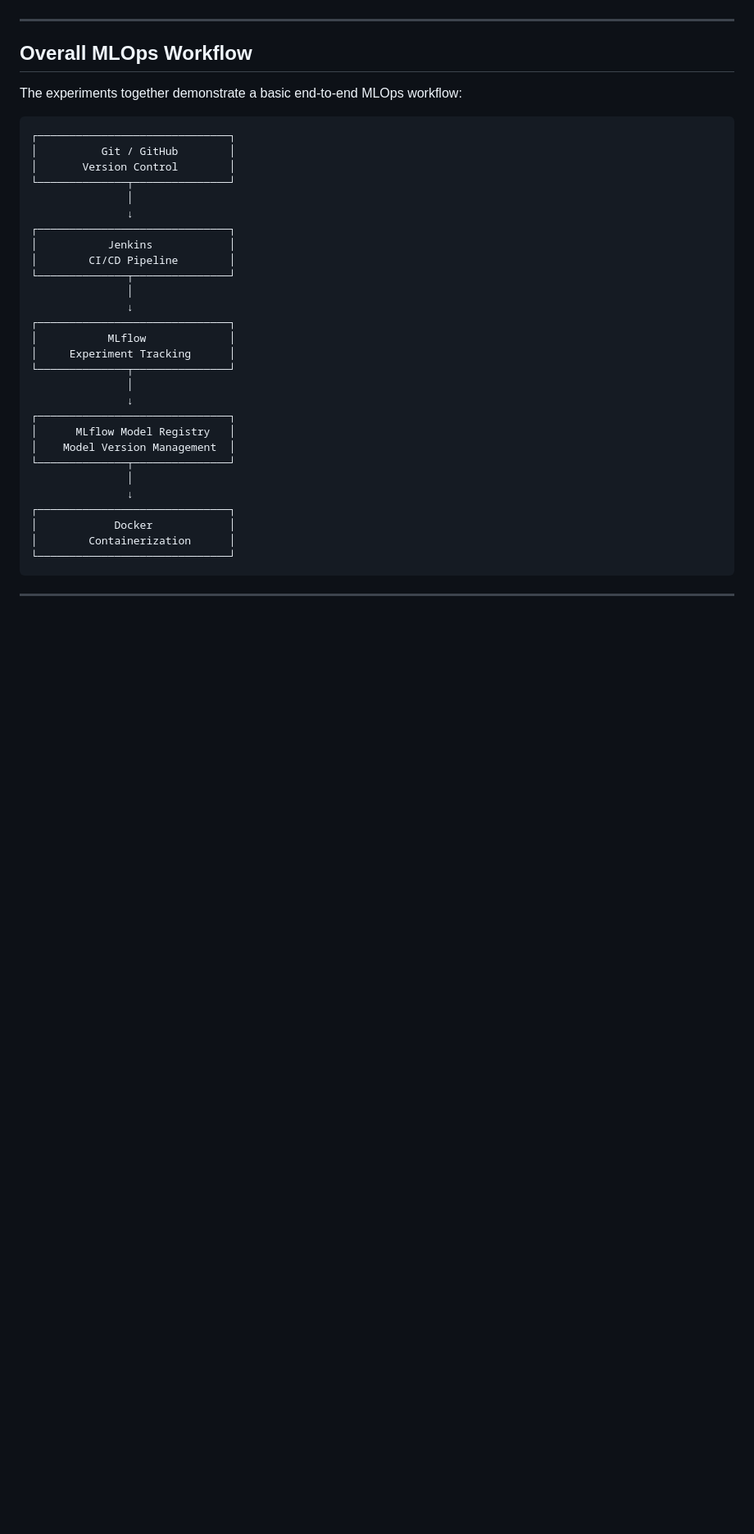
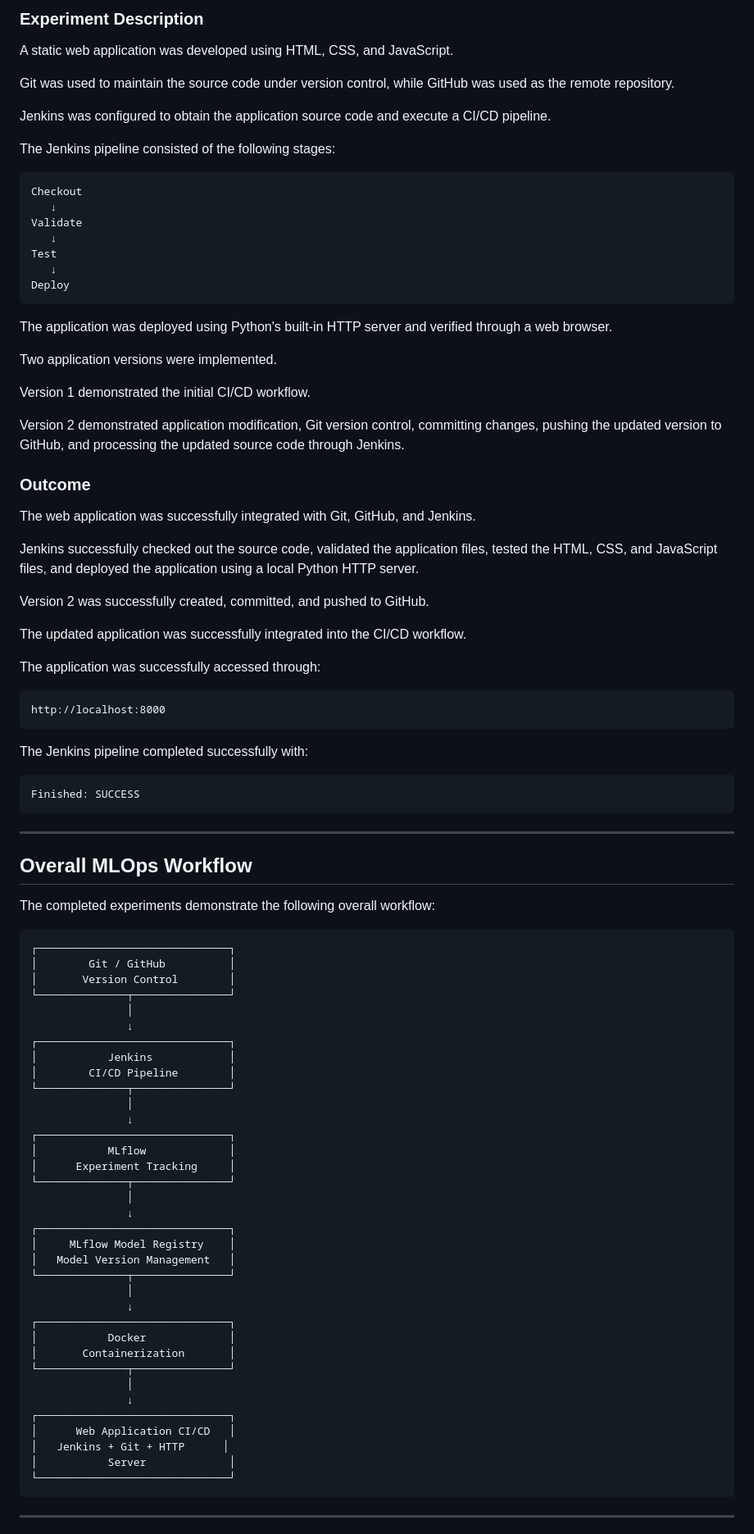
Before and after one commit to Kamalesh-Suresh-Kumar/VII-Machine-Learning-and-Operations-Lab, a Markdown page: README.md, the part around one of its changes. Shown at 82% size. Drawn GitHub-style; blank space fills up the shorter version.

````diff
--- a/README.md
+++ b/README.md
@@ -165,13 +209,62 @@ The installation was verified using Docker commands, and the official `hello-wor
+### Experiment Description
+
+A static web application was developed using HTML, CSS, and JavaScript.
+
+Git was used to maintain the source code under version control, while GitHub was used as the remote repository.
+
+Jenkins was configured to obtain the application source code and execute a CI/CD pipeline.
+
+The Jenkins pipeline consisted of the following stages:
+
+```text
+Checkout
+   ↓
+Validate
+   ↓
+Test
+   ↓
+Deploy
+```
+
+The application was deployed using Python's built-in HTTP server and verified through a web browser.
+
+Two application versions were implemented.
+
+Version 1 demonstrated the initial CI/CD workflow.
+
+Version 2 demonstrated application modification, Git version control, committing changes, pushing the updated version to GitHub, and processing the updated source code through Jenkins.
+
+### Outcome
+
+The web application was successfully integrated with Git, GitHub, and Jenkins.
+
+Jenkins successfully checked out the source code, validated the application files, tested the HTML, CSS, and JavaScript files, and deployed the application using a local Python HTTP server.
+
+Version 2 was successfully created, committed, and pushed to GitHub.
+
+The updated application was successfully integrated into the CI/CD workflow.
+
+The application was successfully accessed through:
+
+```text
+http://localhost:8000
+```
+
+The Jenkins pipeline completed successfully with:
+
+```text
+Finished: SUCCESS
+```
 
 ---
 
 ## Overall MLOps Workflow
 
-The experiments together demonstrate a basic end-to-end MLOps workflow:
+The completed experiments demonstrate the following overall workflow:
 
 ```text
 ┌──────────────────────────────┐
-│          Git / GitHub        │
+│        Git / GitHub          │
 │       Version Control        │
 └──────────────┬───────────────┘
                │
@@ -184,19 +277,26 @@ The experiments together demonstrate a basic end-to-end MLOps workflow:
                ↓
 ┌──────────────────────────────┐
 │           MLflow             │
-│     Experiment Tracking      │
+│      Experiment Tracking     │
 └──────────────┬───────────────┘
                │
                ↓
 ┌──────────────────────────────┐
-│      MLflow Model Registry   │
-│    Model Version Management  │
+│     MLflow Model Registry    │
+│   Model Version Management   │
 └──────────────┬───────────────┘
                │
                ↓
 ┌──────────────────────────────┐
-│            Docker            │
-│        Containerization      │
+│           Docker             │
+│       Containerization       │
+└──────────────┬───────────────┘
+               │
+               ↓
+┌──────────────────────────────┐
+│      Web Application CI/CD   │
+│   Jenkins + Git + HTTP      │
+│           Server             │
 └──────────────────────────────┘
 ```
 
````
Also changed, not shown: other parts of README.md (+75 -66 lines).
